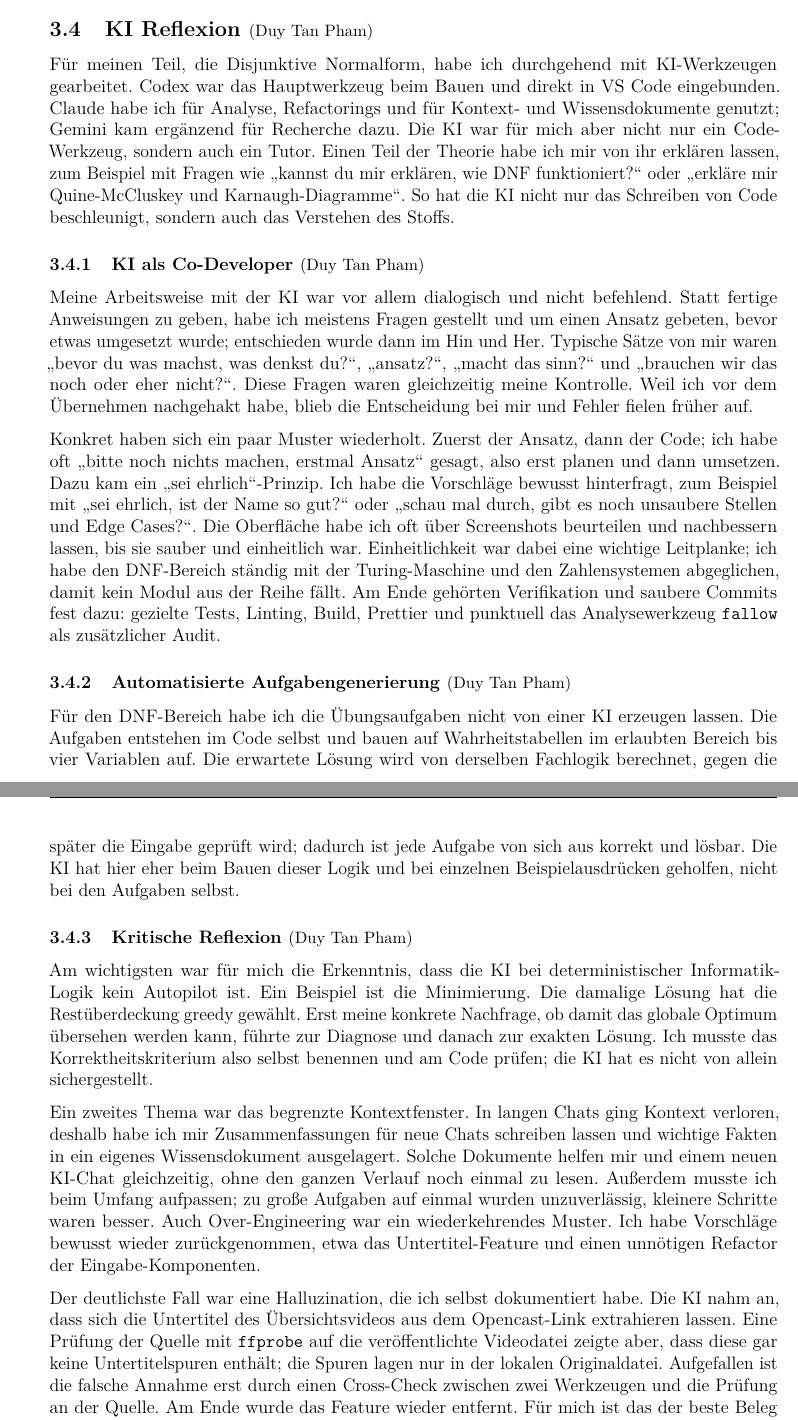
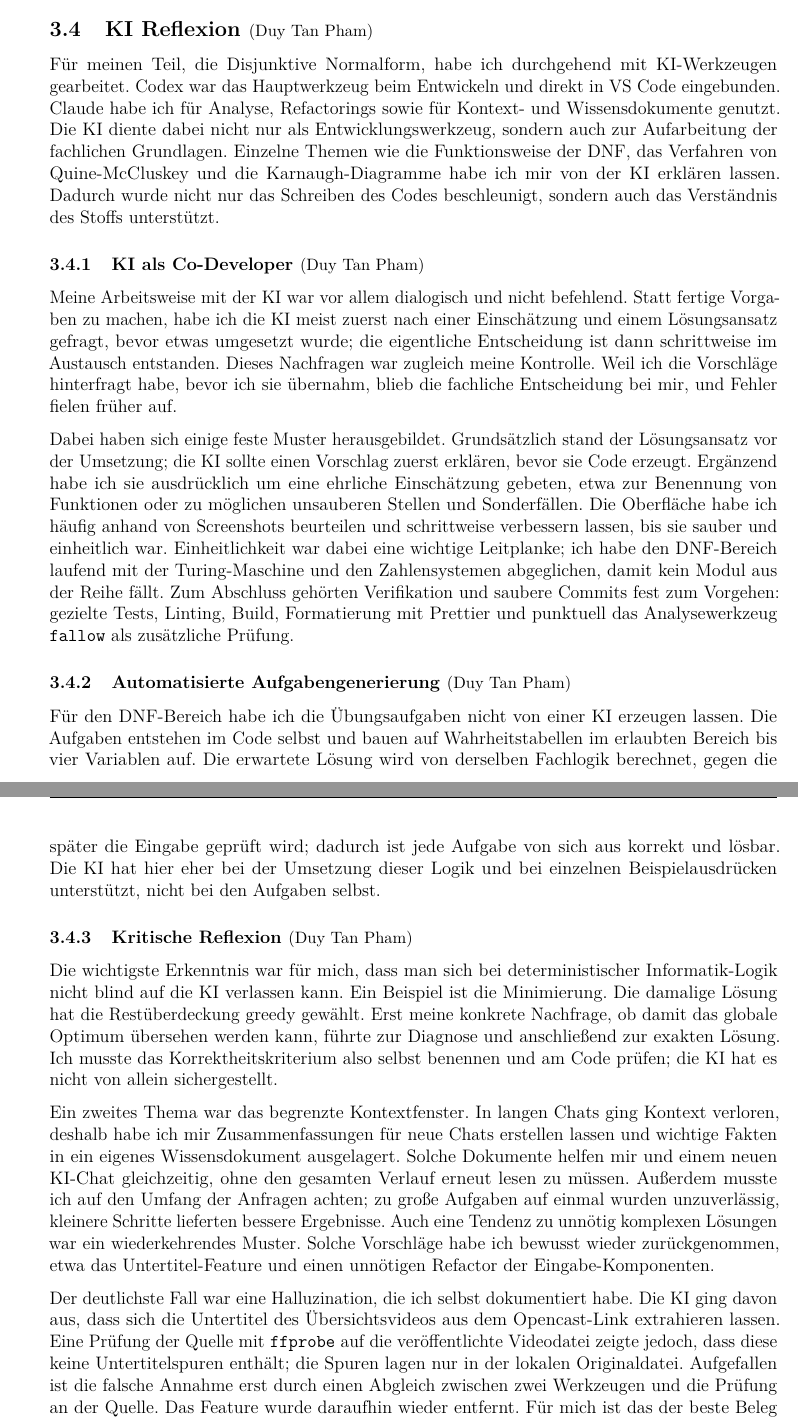
Before and after one commit to Markussus/ProjektArbeit_GI_Plattform, a LaTeX document (docs/documentation/documentation.tex, which reads docs/documentation/includes/03_KI/03_04.tex): two parts of pages 7 and 8 of 17, joined at a grey line, cut so that both start at the same text. Compiled offline with pdfLaTeX.

Commit message:
docs: formalize DNF AI-reflection wording, drop unverified Gemini (03_04)
Co-Authored-By: Claude Opus 4.8 <noreply@anthropic.com>

```diff
--- a/docs/documentation/includes/03_KI/03_04.tex
+++ b/docs/documentation/includes/03_KI/03_04.tex
@@ -1,35 +1,33 @@
 \subNsection{1}{KI Reflexion}{Duy Tan Pham}
 
 Für meinen Teil, die Disjunktive Normalform, habe ich durchgehend mit KI-Werkzeugen
-gearbeitet. Codex war das Hauptwerkzeug beim Bauen und direkt in VS Code eingebunden. Claude
-habe ich für Analyse, Refactorings und für Kontext- und Wissensdokumente genutzt; Gemini kam
-ergänzend für Recherche dazu. Die KI war für mich aber nicht nur ein Code-Werkzeug, sondern
-auch ein Tutor. Einen Teil der Theorie habe ich mir von ihr erklären lassen, zum Beispiel
-mit Fragen wie \glqq kannst du mir erklären, wie DNF funktioniert?\grqq{} oder
-\glqq erkläre mir Quine-McCluskey und Karnaugh-Diagramme\grqq{}. So hat die KI nicht nur das
-Schreiben von Code beschleunigt, sondern auch das Verstehen des Stoffs.
+gearbeitet. Codex war das Hauptwerkzeug beim Entwickeln und direkt in VS Code eingebunden.
+Claude habe ich für Analyse, Refactorings sowie für Kontext- und Wissensdokumente genutzt.
+Die KI diente dabei nicht nur als Entwicklungswerkzeug, sondern auch zur Aufarbeitung der
+fachlichen Grundlagen. Einzelne
+Themen wie die Funktionsweise der DNF, das Verfahren von Quine-McCluskey und die
+Karnaugh-Diagramme habe ich mir von der KI erklären lassen. Dadurch wurde nicht nur das
+Schreiben des Codes beschleunigt, sondern auch das Verständnis des Stoffs unterstützt.
 
 \subNsection{2}{KI als Co-Developer}{Duy Tan Pham}
 
 Meine Arbeitsweise mit der KI war vor allem dialogisch und nicht befehlend. Statt fertige
-Anweisungen zu geben, habe ich meistens Fragen gestellt und um einen Ansatz gebeten, bevor
-etwas umgesetzt wurde; entschieden wurde dann im Hin und Her. Typische Sätze von mir waren
-\glqq bevor du was machst, was denkst du?\grqq{}, \glqq ansatz?\grqq{},
-\glqq macht das sinn?\grqq{} und \glqq brauchen wir das noch oder eher nicht?\grqq{}. Diese
-Fragen waren gleichzeitig meine Kontrolle. Weil ich vor dem Übernehmen nachgehakt habe,
-blieb die Entscheidung bei mir und Fehler fielen früher auf.
+Vorgaben zu machen, habe ich die KI meist zuerst nach einer Einschätzung und einem
+Lösungsansatz gefragt, bevor etwas umgesetzt wurde; die eigentliche Entscheidung ist dann
+schrittweise im Austausch entstanden. Dieses Nachfragen war zugleich meine Kontrolle. Weil
+ich die Vorschläge hinterfragt habe, bevor ich sie übernahm, blieb die fachliche
+Entscheidung bei mir, und Fehler fielen früher auf.
 
-Konkret haben sich ein paar Muster wiederholt. Zuerst der Ansatz, dann der Code; ich habe
-oft \glqq bitte noch nichts machen, erstmal Ansatz\grqq{} gesagt, also erst planen und dann
-umsetzen. Dazu kam ein \glqq sei ehrlich\grqq{}-Prinzip. Ich habe die Vorschläge bewusst
-hinterfragt, zum Beispiel mit \glqq sei ehrlich, ist der Name so gut?\grqq{} oder
-\glqq schau mal durch, gibt es noch unsaubere Stellen und Edge Cases?\grqq{}. Die Oberfläche
-habe ich oft über Screenshots beurteilen und nachbessern lassen, bis sie sauber und
-einheitlich war. Einheitlichkeit war dabei eine wichtige Leitplanke; ich habe den DNF-Bereich
-ständig mit der Turing-Maschine und den Zahlensystemen abgeglichen, damit kein Modul aus der
-Reihe fällt. Am Ende gehörten Verifikation und saubere Commits fest dazu: gezielte Tests,
-Linting, Build, Prettier und punktuell das Analysewerkzeug \texttt{fallow} als zusätzlicher
-Audit.
+Dabei haben sich einige feste Muster herausgebildet. Grundsätzlich stand der Lösungsansatz
+vor der Umsetzung; die KI sollte einen Vorschlag zuerst erklären, bevor sie Code erzeugt.
+Ergänzend habe ich sie ausdrücklich um eine ehrliche Einschätzung gebeten, etwa zur
+Benennung von Funktionen oder zu möglichen unsauberen Stellen und Sonderfällen. Die
+Oberfläche habe ich häufig anhand von Screenshots beurteilen und schrittweise verbessern
+lassen, bis sie sauber und einheitlich war. Einheitlichkeit war dabei eine wichtige
+Leitplanke; ich habe den DNF-Bereich laufend mit der Turing-Maschine und den Zahlensystemen
+abgeglichen, damit kein Modul aus der Reihe fällt. Zum Abschluss gehörten Verifikation und
+saubere Commits fest zum Vorgehen: gezielte Tests, Linting, Build, Formatierung mit Prettier
+und punktuell das Analysewerkzeug \texttt{fallow} als zusätzliche Prüfung.
 
 \subNsection{2}{Automatisierte Aufgabengenerierung}{Duy Tan Pham}
 
@@ -37,31 +35,32 @@ Für den DNF-Bereich habe ich die Übungsaufgaben nicht von einer KI erzeugen la
 Aufgaben entstehen im Code selbst und bauen auf Wahrheitstabellen im erlaubten Bereich bis
 vier Variablen auf. Die erwartete Lösung wird von derselben Fachlogik berechnet, gegen die
 später die Eingabe geprüft wird; dadurch ist jede Aufgabe von sich aus korrekt und lösbar.
-Die KI hat hier eher beim Bauen dieser Logik und bei einzelnen Beispielausdrücken geholfen,
-nicht bei den Aufgaben selbst.
+Die KI hat hier eher bei der Umsetzung dieser Logik und bei einzelnen Beispielausdrücken
+unterstützt, nicht bei den Aufgaben selbst.
 
 \subNsection{2}{Kritische Reflexion}{Duy Tan Pham}
 
-Am wichtigsten war für mich die Erkenntnis, dass die KI bei deterministischer
-Informatik-Logik kein Autopilot ist. Ein Beispiel ist die Minimierung. Die damalige Lösung
-hat die Restüberdeckung greedy gewählt. Erst meine konkrete Nachfrage, ob damit das globale
-Optimum übersehen werden kann, führte zur Diagnose und danach zur exakten Lösung. Ich musste
-das Korrektheitskriterium also selbst benennen und am Code prüfen; die KI hat es nicht von
-allein sichergestellt.
+Die wichtigste Erkenntnis war für mich, dass man sich bei deterministischer
+Informatik-Logik nicht blind auf die KI verlassen kann. Ein Beispiel ist die Minimierung.
+Die damalige Lösung hat die Restüberdeckung greedy gewählt. Erst meine konkrete Nachfrage,
+ob damit das globale Optimum übersehen werden kann, führte zur Diagnose und anschließend zur
+exakten Lösung. Ich musste das Korrektheitskriterium also selbst benennen und am Code
+prüfen; die KI hat es nicht von allein sichergestellt.
 
 Ein zweites Thema war das begrenzte Kontextfenster. In langen Chats ging Kontext verloren,
-deshalb habe ich mir Zusammenfassungen für neue Chats schreiben lassen und wichtige Fakten in
-ein eigenes Wissensdokument ausgelagert. Solche Dokumente helfen mir und einem neuen KI-Chat
-gleichzeitig, ohne den ganzen Verlauf noch einmal zu lesen. Außerdem musste ich beim Umfang
-aufpassen; zu große Aufgaben auf einmal wurden unzuverlässig, kleinere Schritte waren besser.
-Auch Over-Engineering war ein wiederkehrendes Muster. Ich habe Vorschläge bewusst wieder
+deshalb habe ich mir Zusammenfassungen für neue Chats erstellen lassen und wichtige Fakten
+in ein eigenes Wissensdokument ausgelagert. Solche Dokumente helfen mir und einem neuen
+KI-Chat gleichzeitig, ohne den gesamten Verlauf erneut lesen zu müssen. Außerdem musste ich
+auf den Umfang der Anfragen achten; zu große Aufgaben auf einmal wurden unzuverlässig,
+kleinere Schritte lieferten bessere Ergebnisse. Auch eine Tendenz zu unnötig komplexen
+Lösungen war ein wiederkehrendes Muster. Solche Vorschläge habe ich bewusst wieder
 zurückgenommen, etwa das Untertitel-Feature und einen unnötigen Refactor der
 Eingabe-Komponenten.
 
-Der deutlichste Fall war eine Halluzination, die ich selbst dokumentiert habe. Die KI nahm
-an, dass sich die Untertitel des Übersichtsvideos aus dem Opencast-Link extrahieren lassen.
-Eine Prüfung der Quelle mit \texttt{ffprobe} auf die veröffentlichte Videodatei zeigte aber,
-dass diese gar keine Untertitelspuren enthält; die Spuren lagen nur in der lokalen
-Originaldatei. Aufgefallen ist die falsche Annahme erst durch einen Cross-Check zwischen zwei
-Werkzeugen und die Prüfung an der Quelle. Am Ende wurde das Feature wieder entfernt. Für mich
-ist das der beste Beleg dafür, dass Verifikation vor Vertrauen gehen muss. Dazu passt eine
+Der deutlichste Fall war eine Halluzination, die ich selbst dokumentiert habe. Die KI ging
+davon aus, dass sich die Untertitel des Übersichtsvideos aus dem Opencast-Link extrahieren
+lassen. Eine Prüfung der Quelle mit \texttt{ffprobe} auf die veröffentlichte Videodatei
+zeigte jedoch, dass diese keine Untertitelspuren enthält; die Spuren lagen nur in der lokalen
+Originaldatei. Aufgefallen ist die falsche Annahme erst durch einen Abgleich zwischen zwei
+Werkzeugen und die Prüfung an der Quelle. Das Feature wurde daraufhin wieder entfernt. Für
+mich ist das der beste Beleg dafür, dass Verifikation vor Vertrauen stehen muss. Dazu passt
```
Also changed, not shown: docs/documentation/includes/03_KI/03_04.tex (8 more changed lines).
